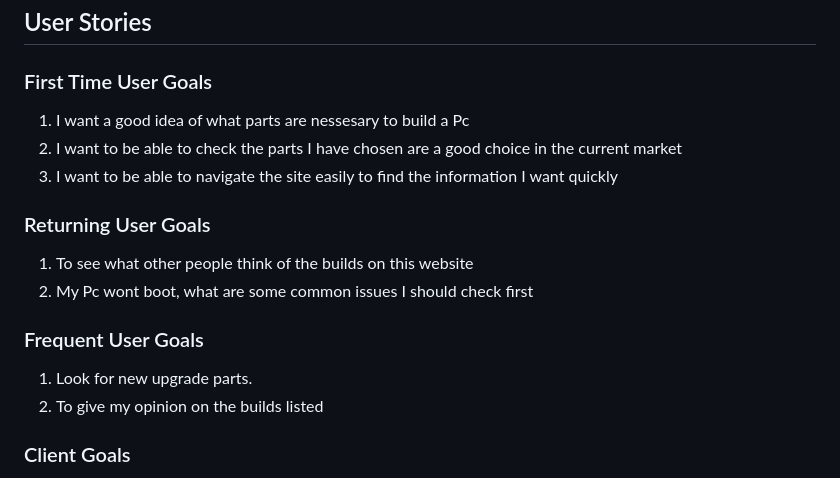
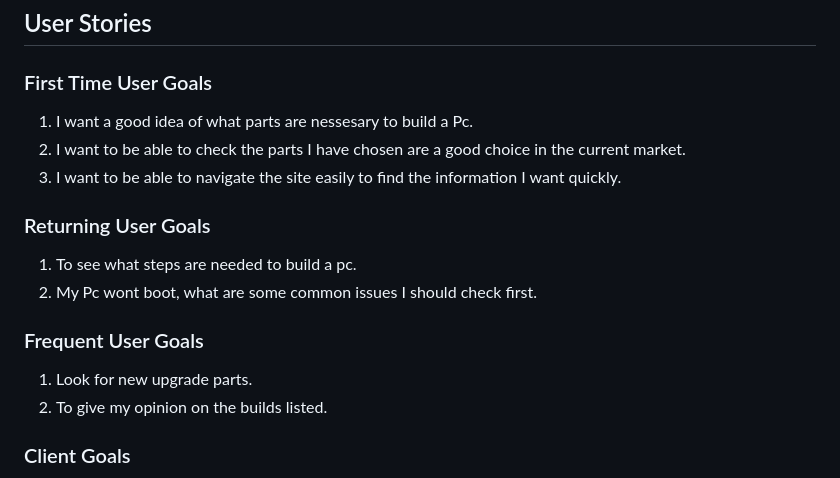
Before and after one commit to Howlerloud/Essex-Pc-s, a Markdown page: README.md, the part around the change printed below. Drawn GitHub-style.

```diff
--- a/README.md
+++ b/README.md
@@ -15,19 +15,19 @@ A website to help people who want to build a new pc
 <h2>User Stories</h2>
 <h3>First Time User Goals</h3>
 <ol>
-  <li>I want a good idea of what parts are nessesary to build a Pc</li>
-  <li>I want to be able to check the parts I have chosen are a good choice in the current market</li>
-  <li>I want to be able to navigate the site easily to find the information I want quickly</li>
+  <li>I want a good idea of what parts are nessesary to build a Pc.</li>
+  <li>I want to be able to check the parts I have chosen are a good choice in the current market.</li>
+  <li>I want to be able to navigate the site easily to find the information I want quickly.</li>
 </ol>
 <h3>Returning User Goals</h3>
 <ol>
-  <li>To see what other people think of the builds on this website</li>
-  <li>My Pc wont boot, what are some common issues I should check first</li>
+  <li>To see what steps are needed to build a pc.</li>
+  <li>My Pc wont boot, what are some common issues I should check first.</li>
 </ol>
 <h3>Frequent User Goals</h3>
 <ol>
   <li>Look for new upgrade parts.</li>
-  <li>To give my opinion on the builds listed</li>
+  <li>To give my opinion on the builds listed.</li>
 </ol>
 <h3>Client Goals</h3>
   <ol>
```
Also changed, not shown: other parts of README.md (+21 -0 lines).
